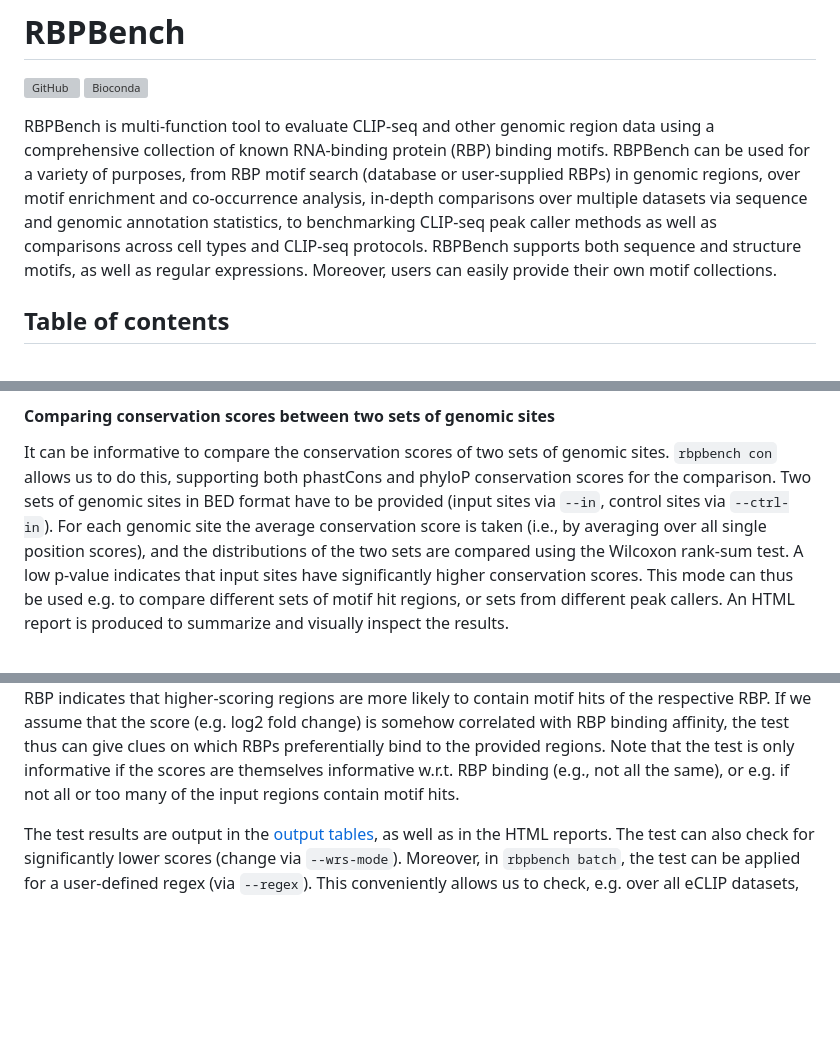
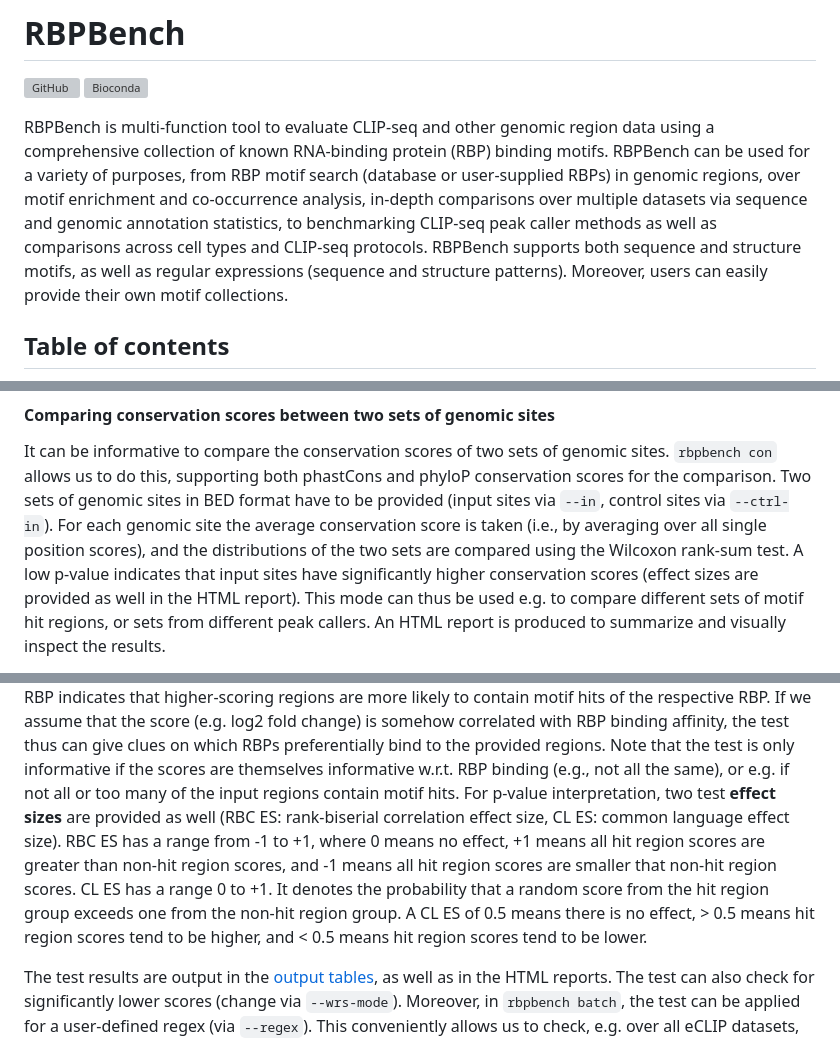
Before and after one commit to michauhl/RBPBench, a Markdown page: README.md, 3 parts joined by grey strips. Drawn GitHub-style; blank space fills up the shorter version; grey boxes are pictures that could not be loaded.

```diff
--- a/README.md
+++ b/README.md
@@ -10,8 +10,8 @@ user-supplied RBPs) in genomic regions, over motif enrichment and co-occurrence
 in-depth comparisons over multiple datasets via sequence and genomic annotation statistics,
 to benchmarking CLIP-seq peak caller methods as well as comparisons across cell types
 and CLIP-seq protocols. RBPBench supports both sequence and structure motifs,
-as well as regular expressions. Moreover, users can easily provide their own
-motif collections.
+as well as regular expressions (sequence and structure patterns).
+Moreover, users can easily provide their own motif collections.
 
 
 ## Table of contents
@@ -743,7 +743,7 @@ for the comparison. Two sets of genomic sites in BED format have to be provided
 (input sites via `--in`, control sites via `--ctrl-in`).
 For each genomic site the average conservation score is taken (i.e., by averaging over all single position scores),
 and the distributions of the two sets are compared using the Wilcoxon rank-sum test.
-A low p-value indicates that input sites have significantly higher conservation scores.
+A low p-value indicates that input sites have significantly higher conservation scores (effect sizes are provided as well in the HTML report).
 This mode can thus be used e.g. to compare different sets of motif hit regions,
 or sets from different peak callers. An HTML report is produced to summarize and visually inspect the results.
 
@@ -1268,6 +1282,11 @@ This means that a low test p-value for a given RBP indicates that higher-scoring
 the test thus can give clues on which RBPs preferentially bind to the provided regions.
 Note that the test is only informative if the scores are themselves informative w.r.t. RBP binding (e.g., not all the same),
 or e.g. if not all or too many of the input regions contain motif hits.
+For p-value interpretation, two test **effect sizes** are provided as well (RBC ES: rank-biserial correlation effect size, CL ES: common language effect size).
+RBC ES has a range from -1 to +1, where 0 means no effect, +1 means all hit region scores are greater than non-hit region scores,
+and -1 means all hit region scores are smaller that non-hit region scores.
+CL ES has a range 0 to +1. It denotes the probability that a random score from the hit region group exceeds one from the non-hit region group.
+A CL ES of 0.5 means there is no effect, > 0.5 means hit region scores tend to be higher, and < 0.5 means hit region scores tend to be lower.
 
 The test results are output in the [output tables](#hit-statistics-table-files), as well as in the HTML reports.
 The test can also check for significantly lower scores (change via `--wrs-mode`). Moreover, in `rbpbench batch`,
```
Also changed, not shown: other parts of README.md (+22 -8 lines), docs/search.ex2.1.png, 3 other files.
